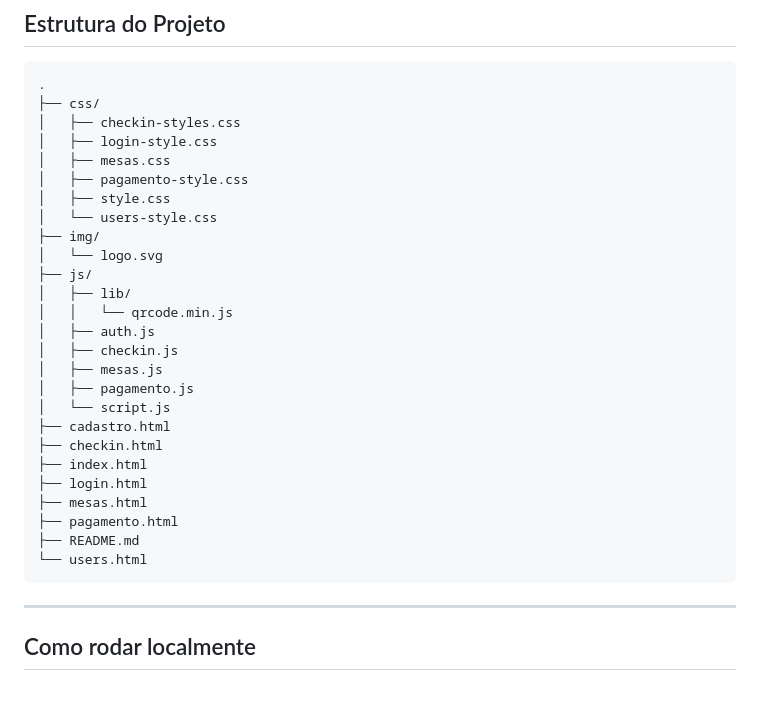
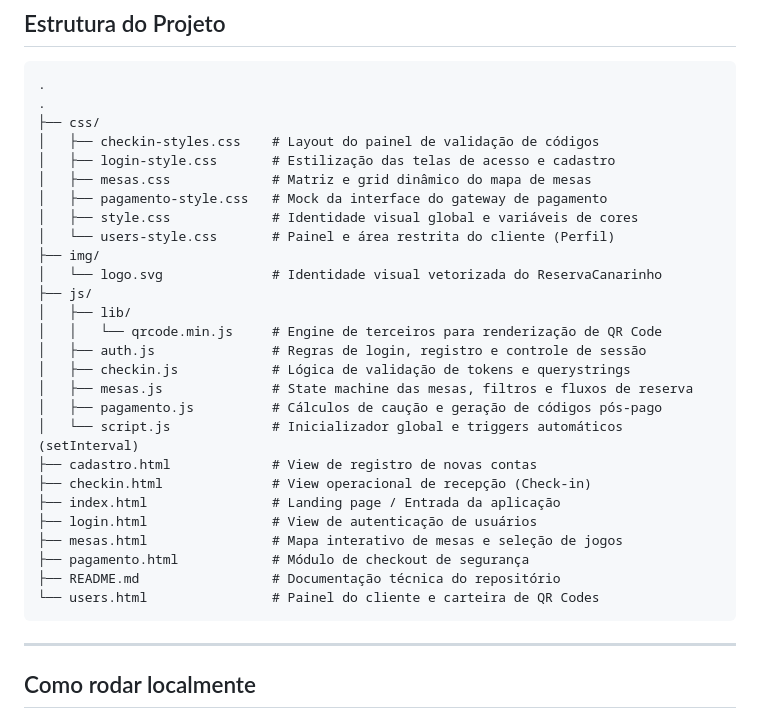
Before and after one commit to sacradevsenai/reserva-canarinho, a Markdown page: README.md, the part around the change. Rendered like a GitHub page; blank space fills up the shorter version.

Commit message:
Atualização do readme

````diff
--- a/README.md
+++ b/README.md
@@ -110,31 +110,32 @@ Reservas **confirmadas** (pagas) sem check-in até o limite:
 
 ```text
 .
+.
 ├── css/
-│   ├── checkin-styles.css
-│   ├── login-style.css
-│   ├── mesas.css
-│   ├── pagamento-style.css
-│   ├── style.css
-│   └── users-style.css
+│   ├── checkin-styles.css    # Layout do painel de validação de códigos
+│   ├── login-style.css       # Estilização das telas de acesso e cadastro
+│   ├── mesas.css             # Matriz e grid dinâmico do mapa de mesas
+│   ├── pagamento-style.css   # Mock da interface do gateway de pagamento
+│   ├── style.css             # Identidade visual global e variáveis de cores
+│   └── users-style.css       # Painel e área restrita do cliente (Perfil)
 ├── img/
-│   └── logo.svg
+│   └── logo.svg              # Identidade visual vetorizada do ReservaCanarinho
 ├── js/
 │   ├── lib/
-│   │   └── qrcode.min.js
-│   ├── auth.js
-│   ├── checkin.js
-│   ├── mesas.js
-│   ├── pagamento.js
-│   └── script.js
-├── cadastro.html
-├── checkin.html
-├── index.html
-├── login.html
-├── mesas.html
-├── pagamento.html
-├── README.md
-└── users.html
+│   │   └── qrcode.min.js     # Engine de terceiros para renderização de QR Code
+│   ├── auth.js               # Regras de login, registro e controle de sessão
+│   ├── checkin.js            # Lógica de validação de tokens e querystrings
+│   ├── mesas.js              # State machine das mesas, filtros e fluxos de reserva
+│   ├── pagamento.js          # Cálculos de caução e geração de códigos pós-pago
+│   └── script.js             # Inicializador global e triggers automáticos (setInterval)
+├── cadastro.html             # View de registro de novas contas
+├── checkin.html              # View operacional de recepção (Check-in)
+├── index.html                # Landing page / Entrada da aplicação
+├── login.html                # View de autenticação de usuários
+├── mesas.html                # Mapa interativo de mesas e seleção de jogos
+├── pagamento.html            # Módulo de checkout de segurança
+├── README.md                 # Documentação técnica do repositório
+└── users.html                # Painel do cliente e carteira de QR Codes
 ```
 
 ---
````
